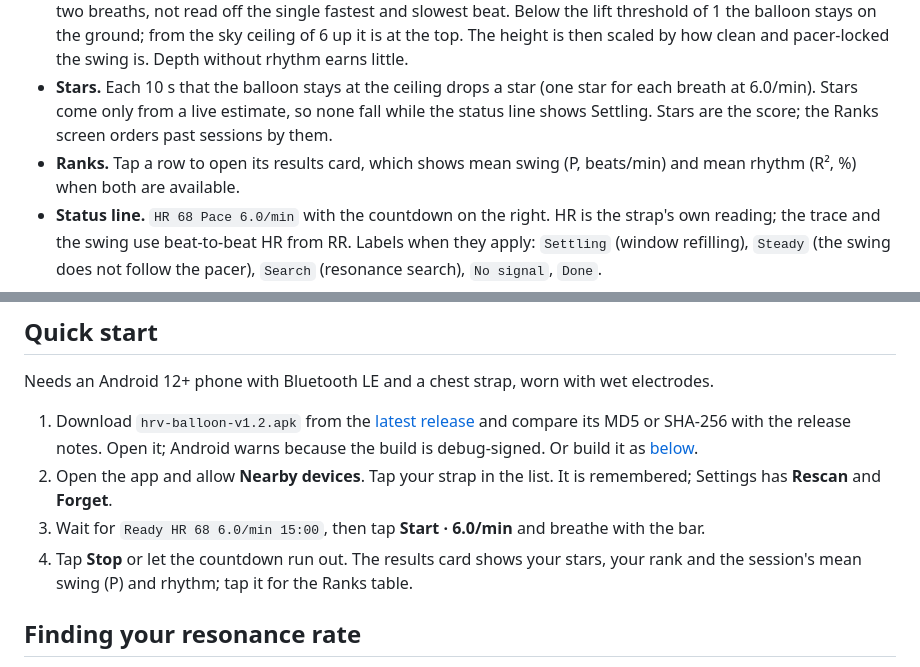
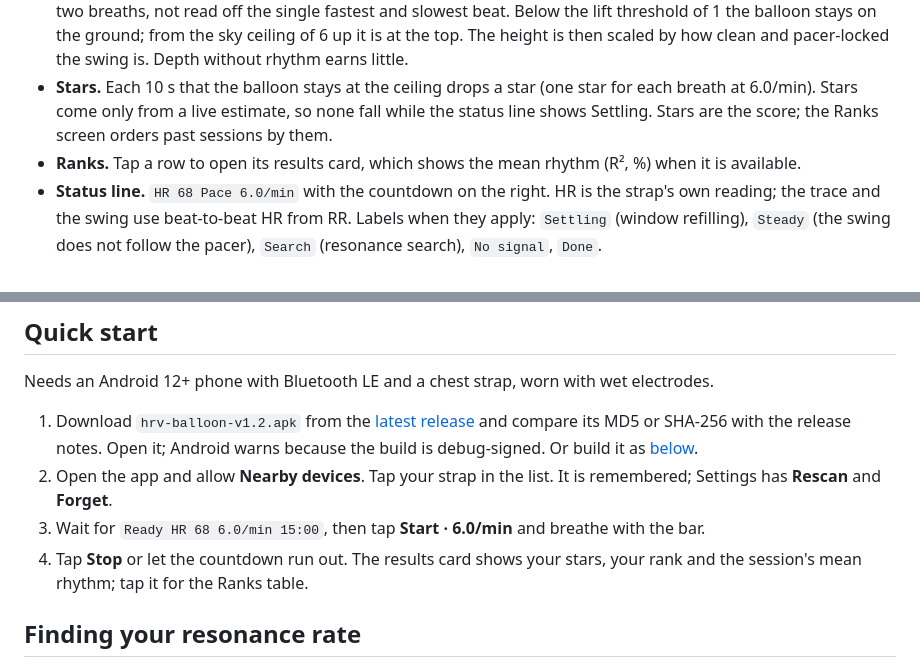
Before and after one commit to odinokov/hrv-balloon, a Markdown page: README.md, 2 parts joined by grey strips. Drawn GitHub-style.

```diff
--- a/README.md
+++ b/README.md
@@ -25,7 +25,7 @@ Breathe six times a minute and your nervous system handles stress better. That i
 - **Pacer.** A bar fills over the inhale and empties over the exhale, cosine-eased, 40 : 60 by default. A short vibration marks the inhale start, a double tap the exhale start, a triple tap each star, a long buzz the end.
 - **Balloon.** Lift comes from the swing: how far heart rate rises and falls with the breath. Heart rate here is beat-to-beat, 60000 / RR in ms, so 62 → 71 is a swing of 9: RR shortening from 968 to 845 ms. It is fitted over the last two breaths, not read off the single fastest and slowest beat. Below the lift threshold of 1 the balloon stays on the ground; from the sky ceiling of 6 up it is at the top. The height is then scaled by how clean and pacer-locked the swing is. Depth without rhythm earns little.
 - **Stars.** Each 10 s that the balloon stays at the ceiling drops a star (one star for each breath at 6.0/min). Stars come only from a live estimate, so none fall while the status line shows Settling. Stars are the score; the Ranks screen orders past sessions by them.
-- **Ranks.** Tap a row to open its results card, which shows mean swing (P, beats/min) and mean rhythm (R², %) when both are available.
+- **Ranks.** Tap a row to open its results card, which shows the mean rhythm (R², %) when it is available.
 - **Status line.** `HR 68 Pace 6.0/min` with the countdown on the right. HR is the strap's own reading; the trace and the swing use beat-to-beat HR from RR. Labels when they apply: `Settling` (window refilling), `Steady` (the swing does not follow the pacer), `Search` (resonance search), `No signal`, `Done`.
 - **Trace.** The last 30 s of heart rate; light bands are inhales, dark bands exhales. The line trails real time by about five seconds, because each beat is confirmed by the next two and smoothed before it is drawn. Dim dashes bridge that stretch with a forecast, and real beats replace them as they arrive. The forecast is display only: the balloon and the stars use measured beats, and the dashes disappear while the signal is lost.
 - **Signal loss.** Link down, no skin contact, no RR for over 4 s, or five rejected beats in a row: the balloon holds its height, the statistics pause, and recovery warms up again. Leaving the app pauses statistics and cues; after a minute away the session ends.
@@ -37,7 +37,7 @@ Needs an Android 12+ phone with Bluetooth LE and a chest strap, worn with wet el
 1. Download `hrv-balloon-v1.2.apk` from the [latest release](https://github.com/odinokov/hrv-balloon/releases/latest) and compare its MD5 or SHA-256 with the release notes. Open it; Android warns because the build is debug-signed. Or build it as [below](#building).
 2. Open the app and allow **Nearby devices**. Tap your strap in the list. It is remembered; Settings has **Rescan** and **Forget**.
 3. Wait for `Ready HR 68 6.0/min 15:00`, then tap **Start · 6.0/min** and breathe with the bar.
-4. Tap **Stop** or let the countdown run out. The results card shows your stars, your rank and the session's mean swing (P) and rhythm; tap it for the Ranks table.
+4. Tap **Stop** or let the countdown run out. The results card shows your stars, your rank and the session's mean rhythm; tap it for the Ranks table.
 
 ## Finding your resonance rate
 
```
Also changed, not shown: other parts of README.md (+1 -1 lines), docs/screenshots/result.png, 3 other files.
